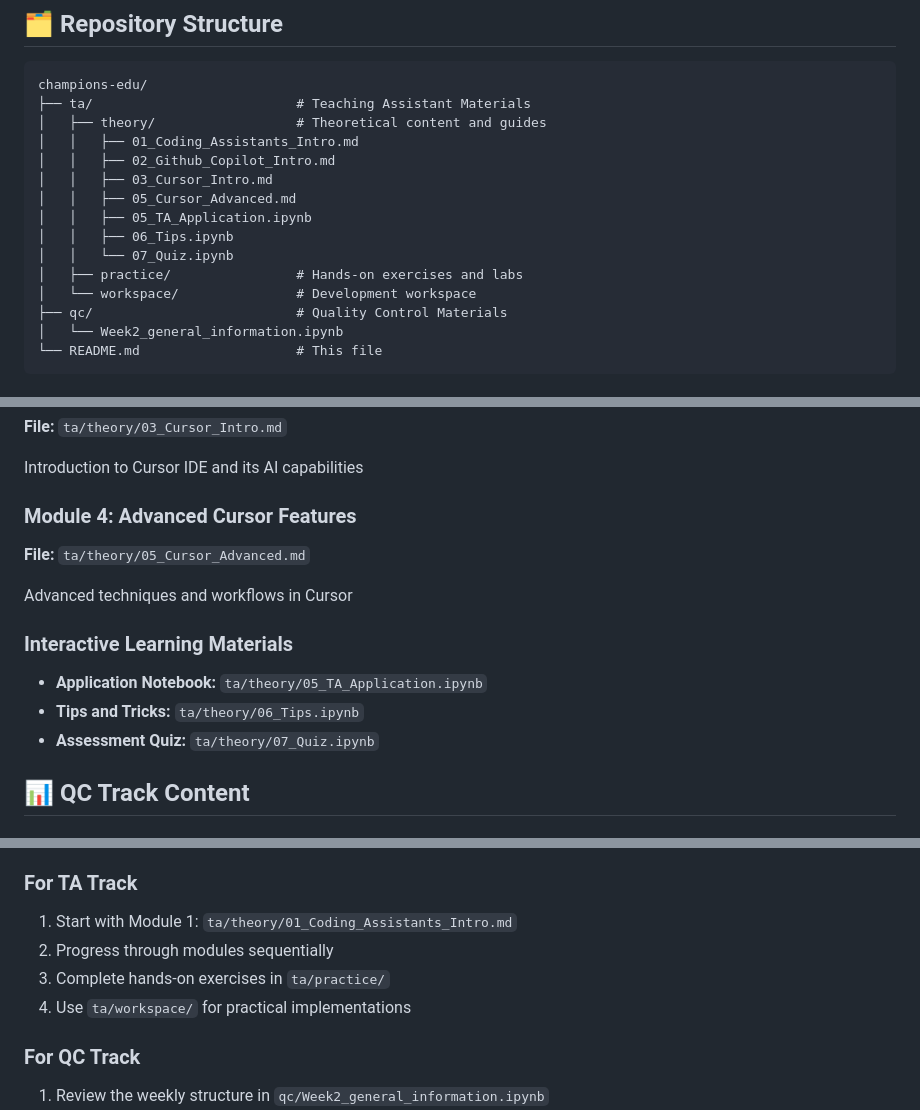
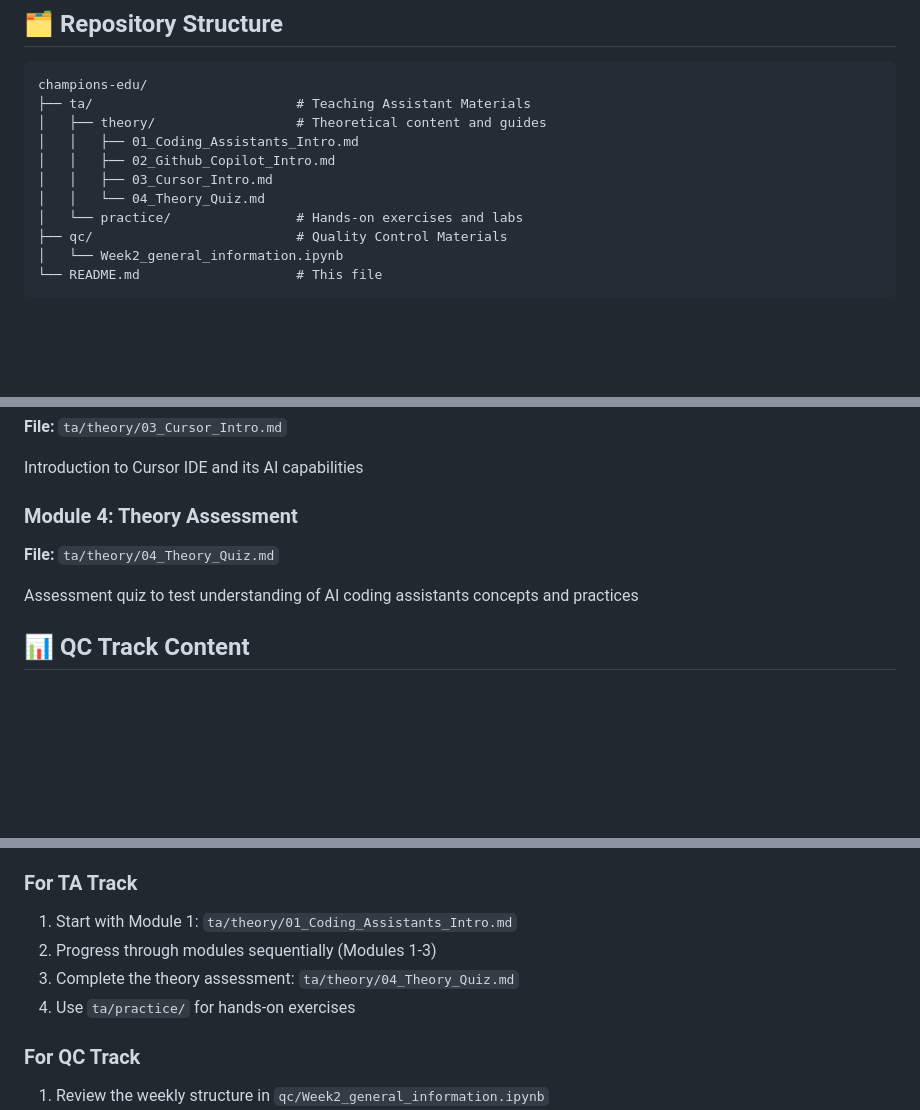
Before and after one commit to AntShkliarov/champions-edu, a Markdown page: README.md, 3 parts joined by grey strips. Rendered like a GitHub page; blank space fills up the shorter version.

Commit message:
Refactor README to reflect only committed files
- Updated repository structure to show actual committed files
- Removed references to untracked files (05_Cursor_Advanced.md, 05_TA_Application.ipynb, 06_Tips.ipynb, 07_Quiz.ipynb)
- Updated learning path to reflect current module structure (Modules 1-4)
- Revised support section to match available content

```diff
--- a/README.md
+++ b/README.md
@@ -18,12 +18,8 @@ champions-edu/
 │   │   ├── 01_Coding_Assistants_Intro.md
 │   │   ├── 02_Github_Copilot_Intro.md
 │   │   ├── 03_Cursor_Intro.md
-│   │   ├── 05_Cursor_Advanced.md
-│   │   ├── 05_TA_Application.ipynb
-│   │   ├── 06_Tips.ipynb
-│   │   └── 07_Quiz.ipynb
-│   ├── practice/                # Hands-on exercises and labs
-│   └── workspace/               # Development workspace
+│   │   └── 04_Theory_Quiz.md
+│   └── practice/                # Hands-on exercises and labs
 ├── qc/                          # Quality Control Materials
 │   └── Week2_general_information.ipynb
 └── README.md                    # This file
@@ -74,15 +70,10 @@ Deep dive into GitHub Copilot:
 
 Introduction to Cursor IDE and its AI capabilities
 
-### Module 4: Advanced Cursor Features
-**File:** `ta/theory/05_Cursor_Advanced.md`
+### Module 4: Theory Assessment
+**File:** `ta/theory/04_Theory_Quiz.md`
 
-Advanced techniques and workflows in Cursor
-
-### Interactive Learning Materials
-- **Application Notebook:** `ta/theory/05_TA_Application.ipynb`
-- **Tips and Tricks:** `ta/theory/06_Tips.ipynb`
-- **Assessment Quiz:** `ta/theory/07_Quiz.ipynb`
+Assessment quiz to test understanding of AI coding assistants concepts and practices
 
 ## 📊 QC Track Content
 
@@ -114,9 +105,9 @@ Structured weekly curriculum including:
 
 ### For TA Track
 1. Start with Module 1: `ta/theory/01_Coding_Assistants_Intro.md`
-2. Progress through modules sequentially
-3. Complete hands-on exercises in `ta/practice/`
-4. Use `ta/workspace/` for practical implementations
+2. Progress through modules sequentially (Modules 1-3)
+3. Complete the theory assessment: `ta/theory/04_Theory_Quiz.md`
+4. Use `ta/practice/` for hands-on exercises
 
 ### For QC Track
 1. Review the weekly structure in `qc/Week2_general_information.ipynb`
```
Also changed, not shown: other parts of README.md (+2 -2 lines).
